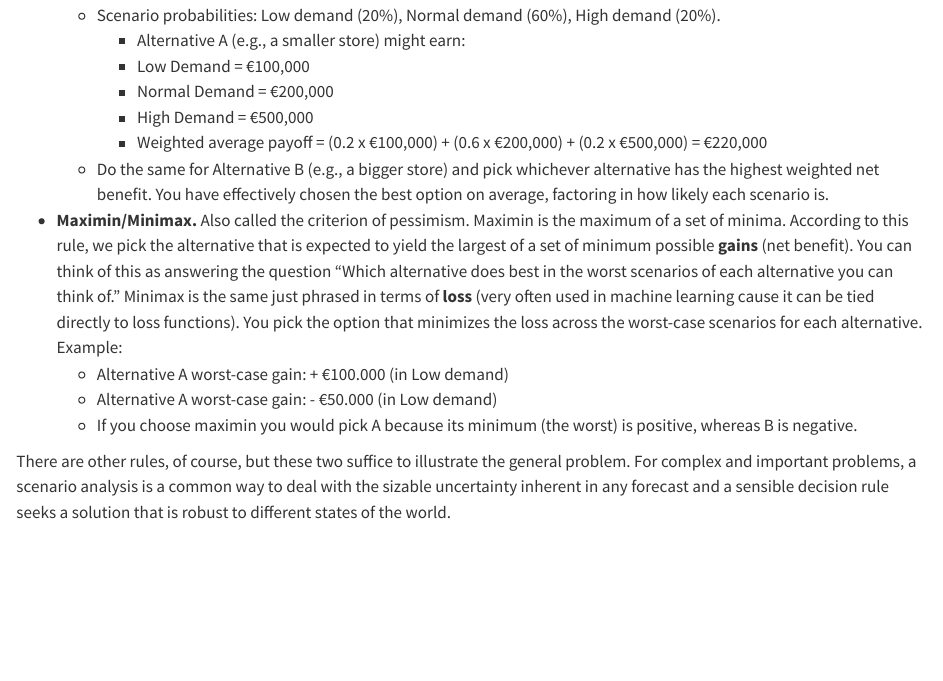
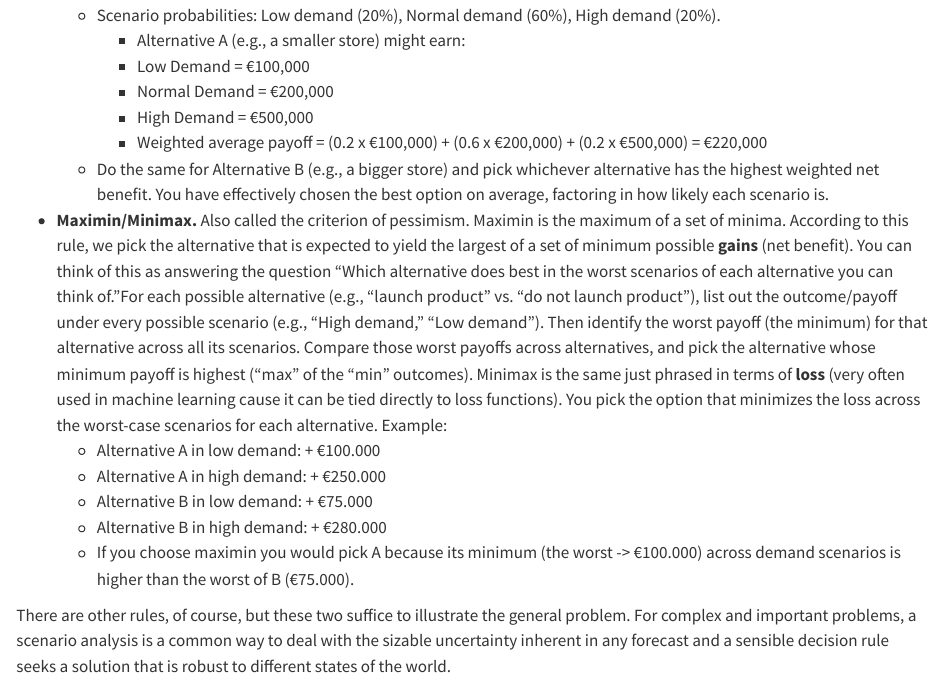
Before and after one commit to judithkunneke/data-driven-decision-making, a Quarto document (decision-making.qmd): the page in a window 1100 px wide, from 10830 px down. Rendered offline with R 4.5, knitr and Pandoc in place of Quarto, with nearby package versions; some code elsewhere in the file could not run offline.

Commit message:
Update book content

```diff
--- a/decision-making.qmd
+++ b/decision-making.qmd
@@ -511,13 +511,14 @@ Once you have decided on a weighting scheme of different alternatives, considere
       - Normal Demand = €200,000
       - High Demand = €500,000
       - Weighted average payoff = (0.2 x €100,000) + (0.6 x €200,000) + (0.2 x €500,000) = €220,000
-    -	Do the same for Alternative B (e.g., a bigger store) and pick whichever alternative has the highest weighted net benefit. You have     effectively chosen the best option on average, factoring in how likely each scenario is.
+    -	Do the same for Alternative B (e.g., a bigger store) and pick whichever alternative has the highest weighted net benefit. You have effectively chosen the best option on average, factoring in how likely each scenario is.
 
--   **Maximin/Minimax.** Also called the criterion of pessimism. Maximin is the maximum of a set of minima. According to this rule, we pick the alternative that is expected to yield the largest of a set of minimum possible **gains** (net benefit). You can think of this as answering the question "Which alternative does best in the worst scenarios of each alternative you can think of." Minimax is the same just phrased in terms of **loss** (very often used in machine learning cause it can be tied directly to loss functions). You pick the option that minimizes the loss across the worst-case scenarios for each alternative. Example:
-    - Alternative A worst-case gain: + €100.000 (in Low demand)
-    - Alternative A worst-case gain: - €50.000 (in Low demand)
-    - If you choose maximin you would pick A because its minimum (the worst) is positive, whereas B is negative.
-
+-   **Maximin/Minimax.** Also called the criterion of pessimism. Maximin is the maximum of a set of minima. According to this rule, we pick the alternative that is expected to yield the largest of a set of minimum possible **gains** (net benefit). You can think of this as answering the question "Which alternative does best in the worst scenarios of each alternative you can think of."For each possible alternative (e.g., “launch product” vs. “do not launch product”), list out the outcome/payoff under every possible scenario (e.g., “High demand,” “Low demand”). Then identify the worst payoff (the minimum) for that alternative across all its scenarios. Compare those worst payoffs across alternatives, and pick the alternative whose minimum payoff is highest (“max” of the “min” outcomes). Minimax is the same just phrased in terms of **loss** (very often used in machine learning cause it can be tied directly to loss functions). You pick the option that minimizes the loss across the worst-case scenarios for each alternative. Example:
+    - Alternative A in low demand: + €100.000
+    - Alternative A in high demand: + €250.000
+    - Alternative B in low demand: + €75.000
+    - Alternative B in high demand: + €280.000
+    - If you choose maximin you would pick A because its minimum (the worst -> €100.000) across demand scenarios is higher than the worst of B (€75.000).
 
 There are other rules, of course, but these two suffice to illustrate the general problem. For complex and important problems, a scenario analysis is a common way to deal with the sizable uncertainty inherent in any forecast and a sensible decision rule seeks a solution that is robust to different states of the world.
 
```
Also changed, not shown: docs/search.json, 1 other file.
